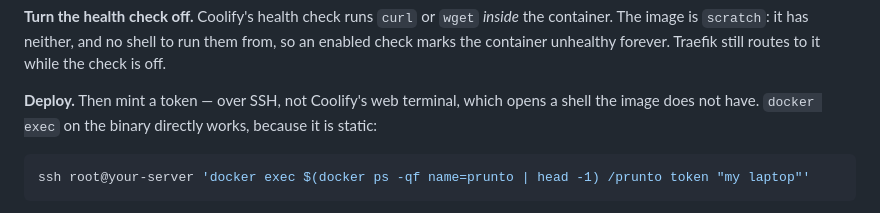
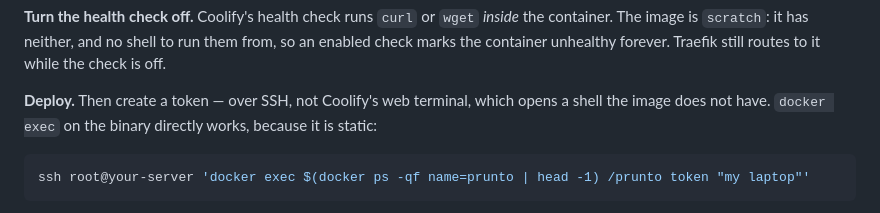
Before and after one commit to igorkasyanchuk/prunto, a Markdown page: COOLIFY.md, the part around the change. Rendered like a GitHub page.

````diff
--- a/COOLIFY.md
+++ b/COOLIFY.md
@@ -42,7 +42,7 @@ bare origin: a path, a query, a fragment or credentials in it are all refused by
 container. The image is `scratch`: it has neither, and no shell to run them from, so an enabled
 check marks the container unhealthy forever. Traefik still routes to it while the check is off.
 
-**Deploy.** Then mint a token — over SSH, not Coolify's web terminal, which opens a shell the
+**Deploy.** Then create a token — over SSH, not Coolify's web terminal, which opens a shell the
 image does not have. `docker exec` on the binary directly works, because it is static:
 
 ```bash
````
Also changed, not shown: README.md (+2 -2 lines), static/apple-touch-icon.png (added), static/favicon-32.png (added), 11 other files.
